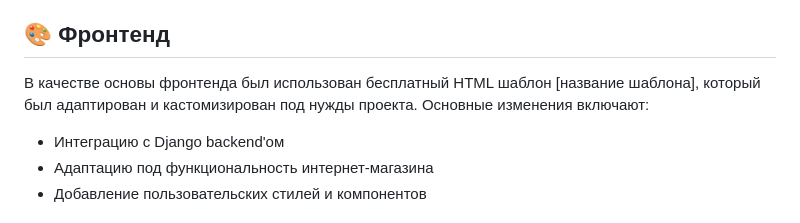
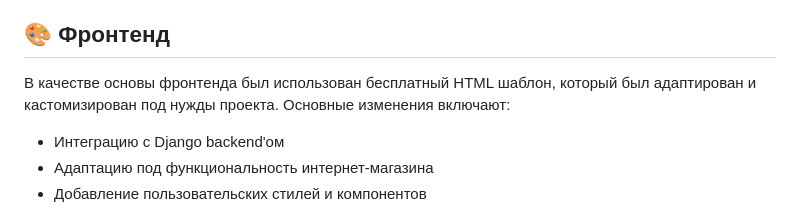
Before and after one commit to maximshurygin/fashion_store, a Markdown page: README.md, the part around the change. Drawn GitHub-style.

```diff
--- a/README.md
+++ b/README.md
@@ -30,7 +30,7 @@
 
 ## 🎨 Фронтенд
 
-В качестве основы фронтенда был использован бесплатный HTML шаблон [название шаблона], который был адаптирован и кастомизирован под нужды проекта. Основные изменения включают:
+В качестве основы фронтенда был использован бесплатный HTML шаблон, который был адаптирован и кастомизирован под нужды проекта. Основные изменения включают:
 - Интеграцию с Django backend'ом
 - Адаптацию под функциональность интернет-магазина
 - Добавление пользовательских стилей и компонентов
```
